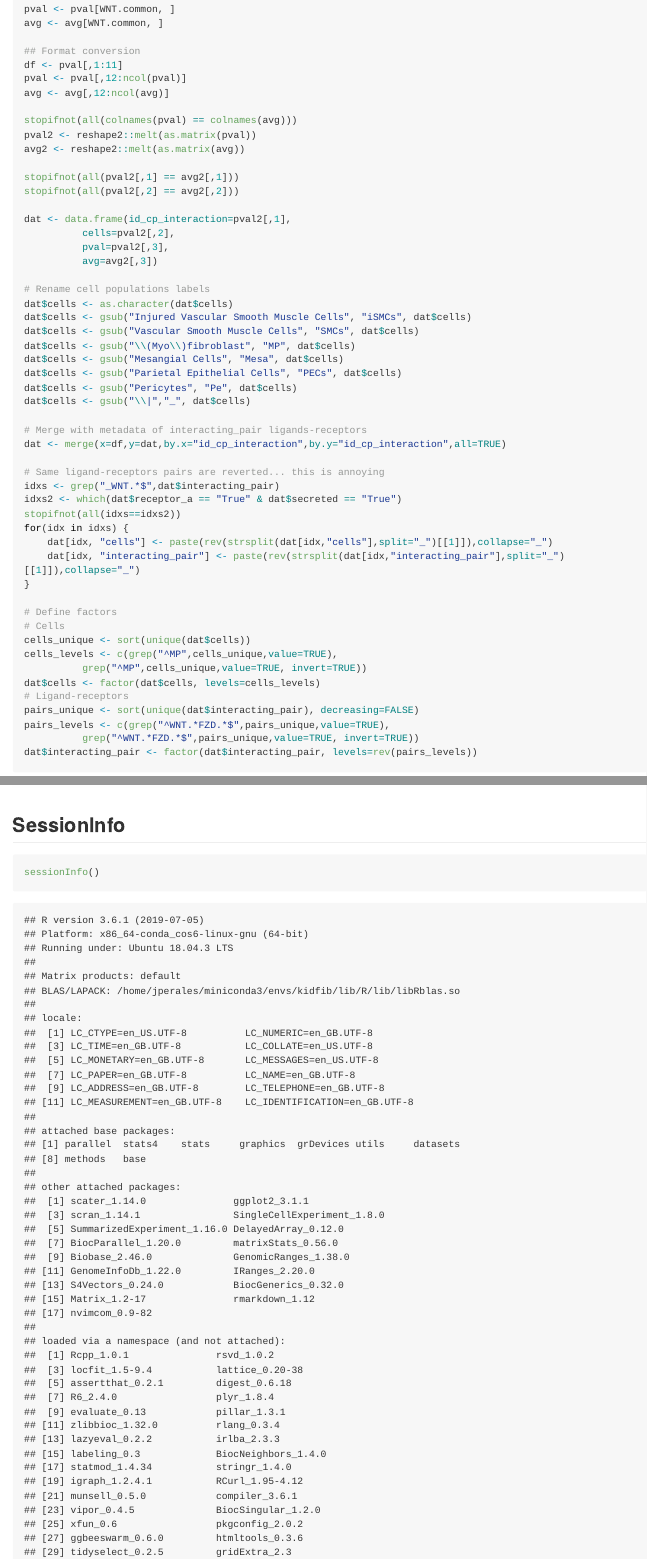
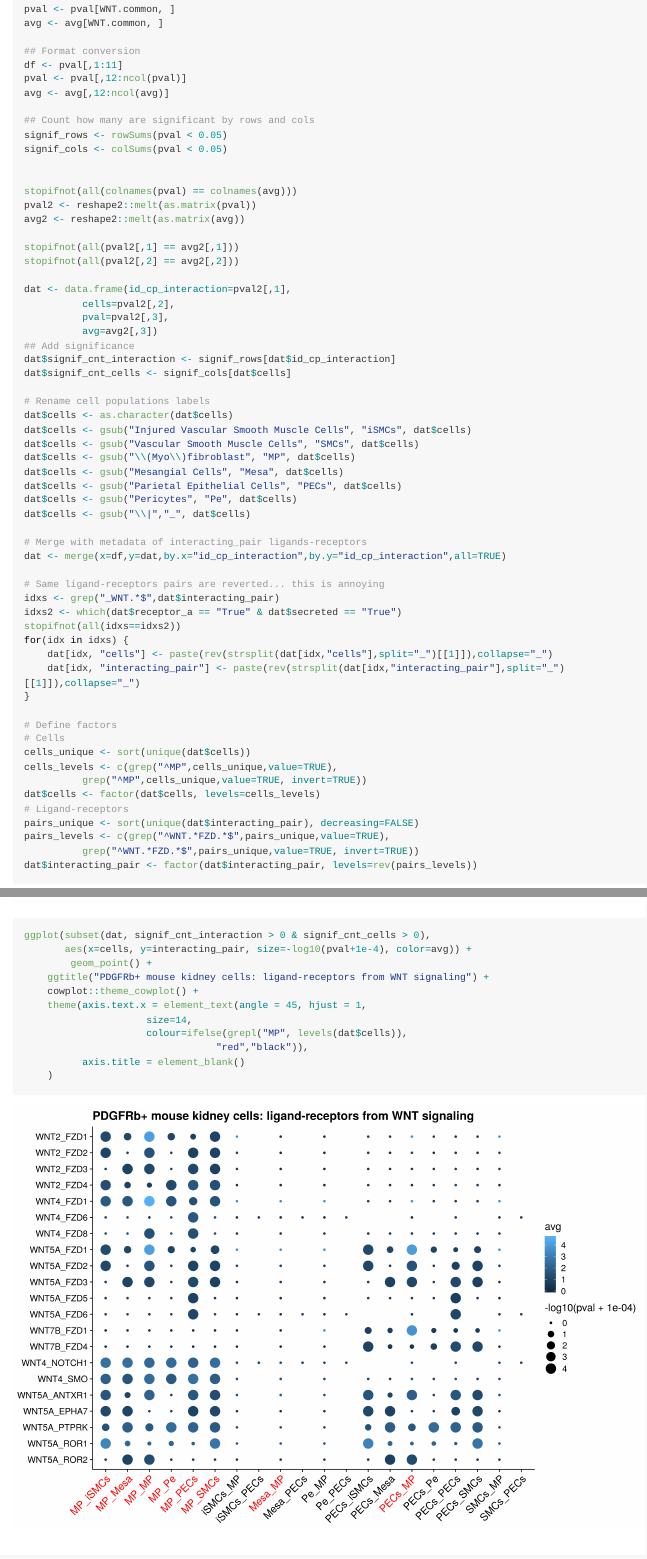
Before and after one commit to mahmoudibrahim/KidneyMap, an R Markdown document (WNT_insights/mouse_PDGFRBpositive_02_CPDB_WNT.Rmd): the page in a window 1100 px wide, from 3870 px down, and a second part further down, joined at a grey line. The pictures show the output file WNT_insights/mouse_PDGFRBpositive_02_CPDB_WNT.md that the author committed with the source, drawn offline in the style of GitHub; long lines of code are wrapped.

Commit message:
2nd plot (signif hits) PDGFB+ CPDB on WNT

````diff
--- a/WNT_insights/mouse_PDGFRBpositive_02_CPDB_WNT.Rmd
+++ b/WNT_insights/mouse_PDGFRBpositive_02_CPDB_WNT.Rmd
@@ -162,6 +162,11 @@ df <- pval[,1:11]
 pval <- pval[,12:ncol(pval)]
 avg <- avg[,12:ncol(avg)]
 
+## Count how many are significant by rows and cols
+signif_rows <- rowSums(pval < 0.05)
+signif_cols <- colSums(pval < 0.05)
+
+
 stopifnot(all(colnames(pval) == colnames(avg)))
 pval2 <- reshape2::melt(as.matrix(pval))
 avg2 <- reshape2::melt(as.matrix(avg))
@@ -173,6 +178,9 @@ dat <- data.frame(id_cp_interaction=pval2[,1],
 		  cells=pval2[,2],
 		  pval=pval2[,3],
 		  avg=avg2[,3])
+## Add significance
+dat$signif_cnt_interaction <- signif_rows[dat$id_cp_interaction]
+dat$signif_cnt_cells <- signif_cols[dat$cells]
 
 # Rename cell populations labels
 dat$cells <- as.character(dat$cells)
@@ -227,3 +236,16 @@ ggplot(dat, aes(x=cells, y=interacting_pair, size=-log10(pval+1e-4), color=avg))
+ggplot(subset(dat, signif_cnt_interaction > 0 & signif_cnt_cells > 0),
+       aes(x=cells, y=interacting_pair, size=-log10(pval+1e-4), color=avg)) +
+        geom_point() +
+	ggtitle("PDGFRb+ mouse kidney cells: ligand-receptors from WNT signaling") +
+	cowplot::theme_cowplot() +
+	theme(axis.text.x = element_text(angle = 45, hjust = 1,
+					 size=14,
+					 colour=ifelse(grepl("MP", levels(dat$cells)),
+							     "red","black")),
+	      axis.title = element_blank()
+	)
+```
+
 
 ## SessionInfo
 ```{r}
````
Also changed, not shown: WNT_insights/mouse_PDGFRBpositive_02_CPDB_WNT.md, WNT_insights/mouse_PDGFRBpositive_02_CPDB_WNT_output/PDGFRb_CPDB_WNT_signif-1.png (added), WNT_insights/mouse_PDGFRBpositive_02_CPDB_WNT.Rmd (1 more changed lines), 1 other file.
